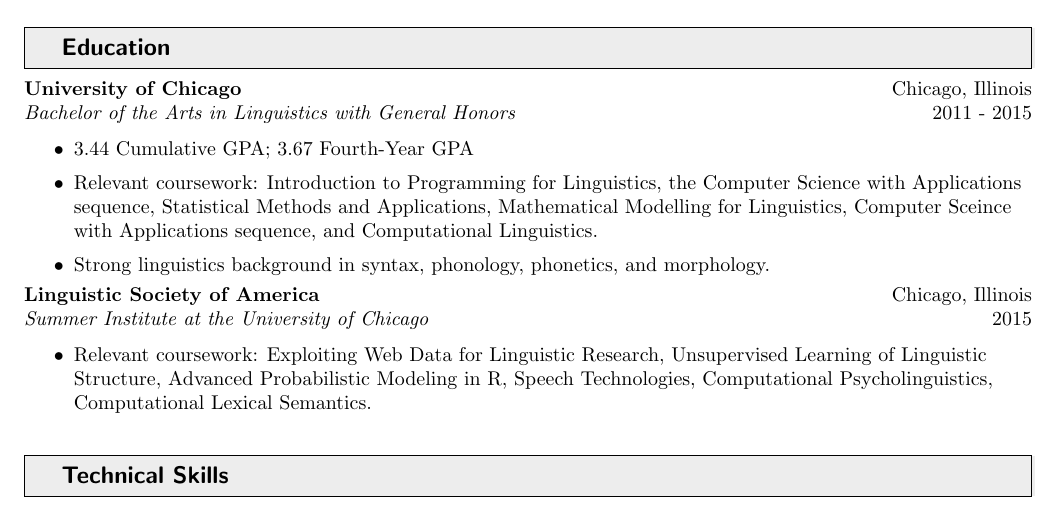
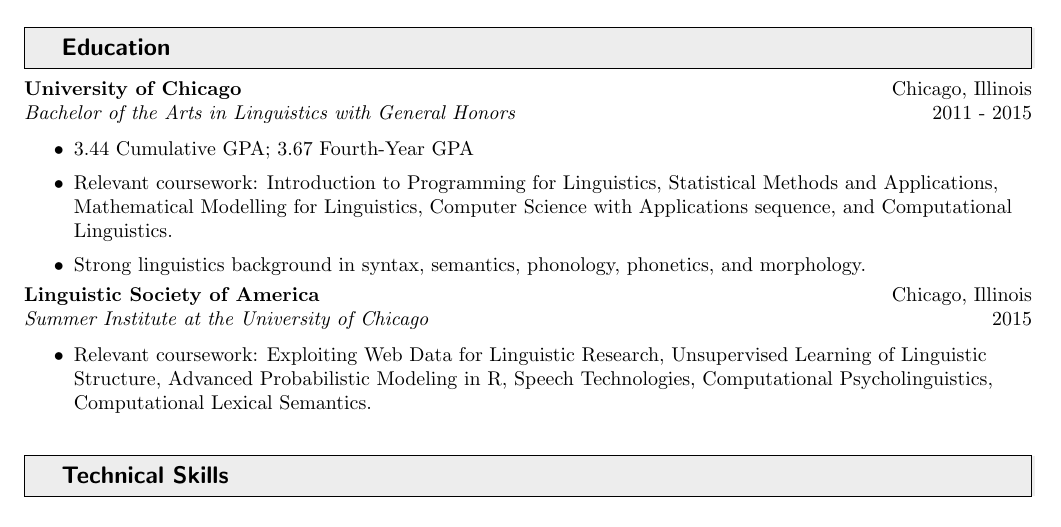
Before and after one commit to eindiran/resume, a LaTeX CV (resume.tex): part of the page, cut so that both start at the same text. Compiled offline with pdfLaTeX.

Commit message:
Fixing typo in coursework.

```diff
--- a/resume.tex
+++ b/resume.tex
@@ -144,8 +144,8 @@
 \ressubheading{University of Chicago}{Chicago, Illinois}{Bachelor of the Arts in Linguistics with General Honors}{2011 - 2015}
 \begin{itemize}
     \resitem{3.44 Cumulative GPA; 3.67 Fourth-Year GPA}
-    \resitem{Relevant coursework: Introduction to Programming for Linguistics, the Computer Science with Applications sequence, Statistical Methods and Applications, Mathematical Modelling for Linguistics, Computer Sceince with Applications sequence, and Computational Linguistics.}
-    \resitem{Strong linguistics background in syntax, phonology, phonetics, and morphology.}
+    \resitem{Relevant coursework: Introduction to Programming for Linguistics, Statistical Methods and Applications, Mathematical Modelling for Linguistics, Computer Science with Applications sequence, and Computational Linguistics.}
+    \resitem{Strong linguistics background in syntax, semantics, phonology, phonetics, and morphology.}
 \end{itemize}
 
 \ressubheading{Linguistic Society of America}{Chicago, Illinois}{Summer Institute at the University of Chicago}{2015}
```
Also changed, not shown: resume.pdf.
